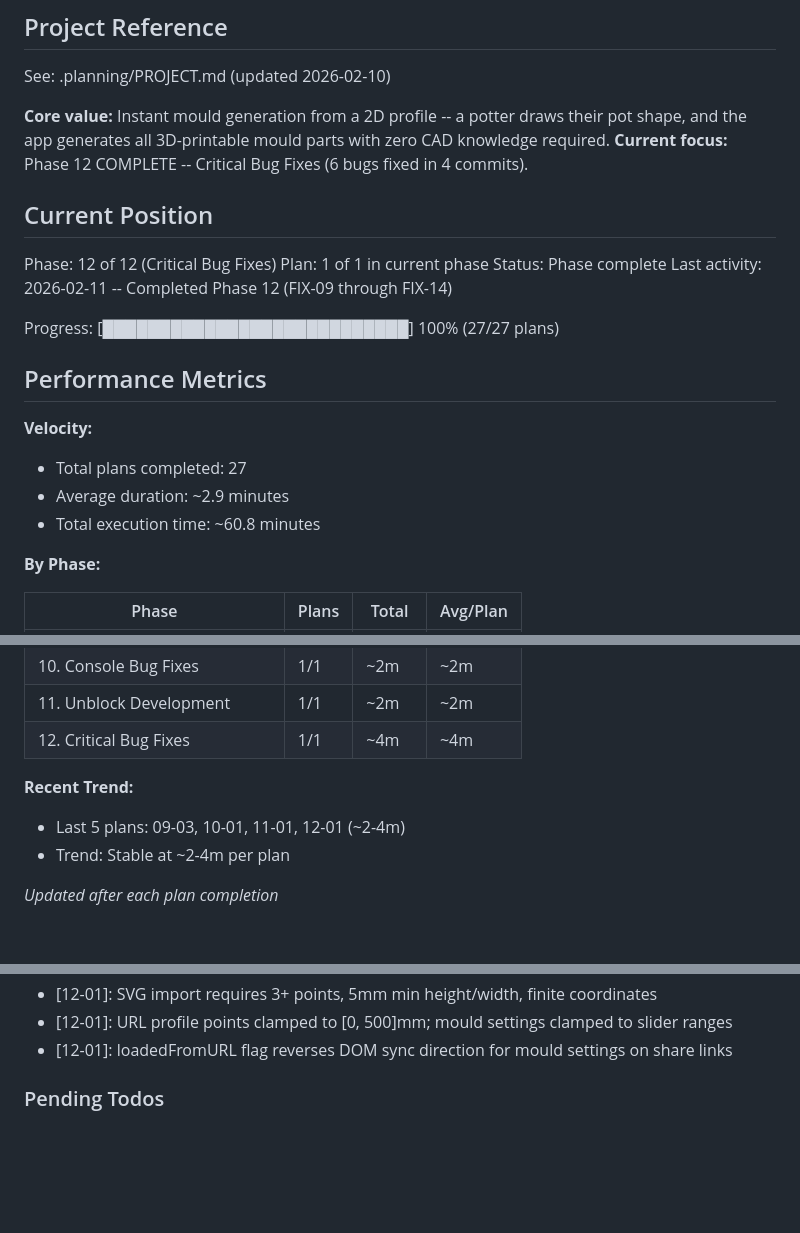
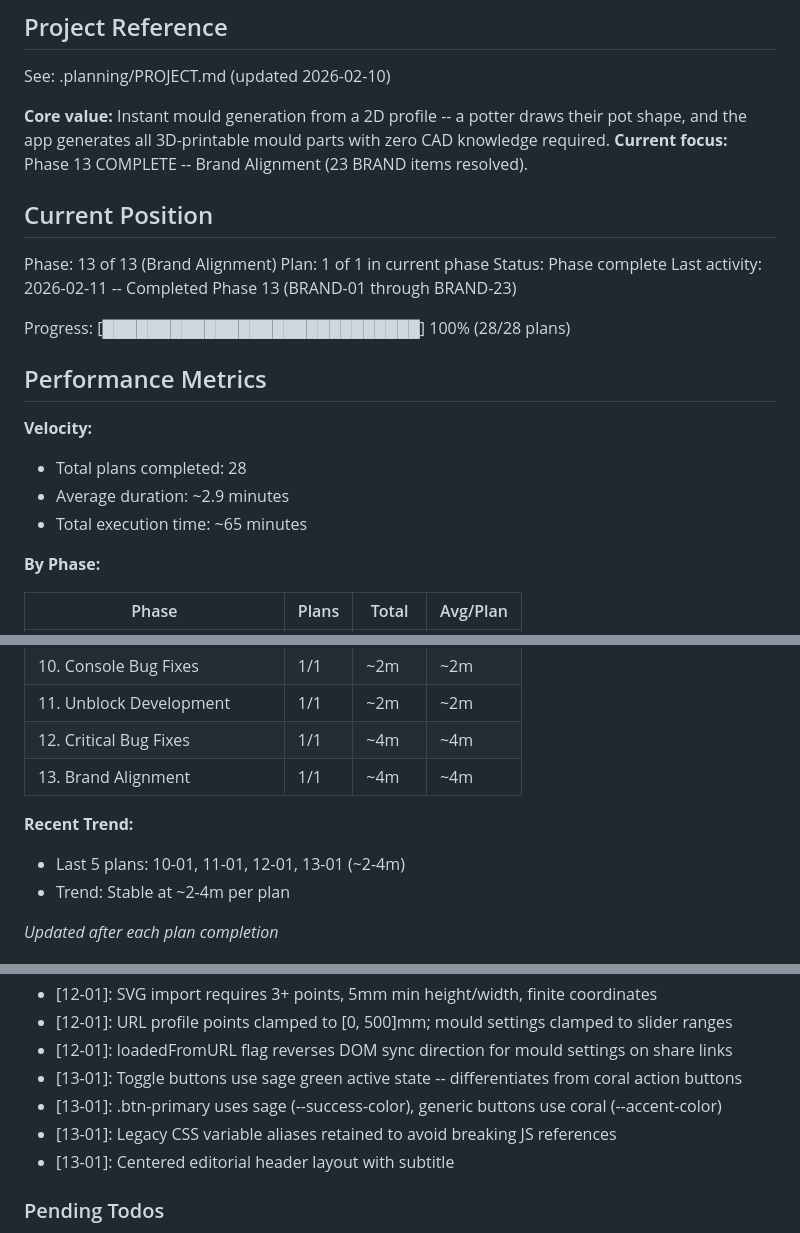
Before and after one commit to pedrosavictor/pottery-mould-generator, a Markdown page: .planning/STATE.md, 3 parts joined by grey strips. Drawn GitHub-style; blank space fills up the shorter version.

Commit message:
docs(13): complete brand alignment phase
Tasks completed: 1/1
- Brand alignment: all 23 BRAND items resolved

SUMMARY: .planning/phases/phase-13/13-SUMMARY.md

Co-Authored-By: Claude Opus 4.6 <noreply@anthropic.com>

```diff
--- a/.planning/STATE.md
+++ b/.planning/STATE.md
@@ -5,23 +5,23 @@
 See: .planning/PROJECT.md (updated 2026-02-10)
 
 **Core value:** Instant mould generation from a 2D profile -- a potter draws their pot shape, and the app generates all 3D-printable mould parts with zero CAD knowledge required.
-**Current focus:** Phase 12 COMPLETE -- Critical Bug Fixes (6 bugs fixed in 4 commits).
+**Current focus:** Phase 13 COMPLETE -- Brand Alignment (23 BRAND items resolved).
 
 ## Current Position
 
-Phase: 12 of 12 (Critical Bug Fixes)
+Phase: 13 of 13 (Brand Alignment)
 Plan: 1 of 1 in current phase
 Status: Phase complete
-Last activity: 2026-02-11 -- Completed Phase 12 (FIX-09 through FIX-14)
+Last activity: 2026-02-11 -- Completed Phase 13 (BRAND-01 through BRAND-23)
 
-Progress: [███████████████████████████] 100% (27/27 plans)
+Progress: [████████████████████████████] 100% (28/28 plans)
 
 ## Performance Metrics
 
 **Velocity:**
-- Total plans completed: 27
+- Total plans completed: 28
 - Average duration: ~2.9 minutes
-- Total execution time: ~60.8 minutes
+- Total execution time: ~65 minutes
 
 **By Phase:**
 
@@ -39,9 +39,10 @@ Progress: [███████████████████████
 | 10. Console Bug Fixes | 1/1 | ~2m | ~2m |
 | 11. Unblock Development | 1/1 | ~2m | ~2m |
 | 12. Critical Bug Fixes | 1/1 | ~4m | ~4m |
+| 13. Brand Alignment | 1/1 | ~4m | ~4m |
 
 **Recent Trend:**
-- Last 5 plans: 09-03, 10-01, 11-01, 12-01 (~2-4m)
+- Last 5 plans: 10-01, 11-01, 12-01, 13-01 (~2-4m)
 - Trend: Stable at ~2-4m per plan
 
 *Updated after each plan completion*
@@ -133,6 +134,10 @@ Recent decisions affecting current work:
 - [12-01]: SVG import requires 3+ points, 5mm min height/width, finite coordinates
 - [12-01]: URL profile points clamped to [0, 500]mm; mould settings clamped to slider ranges
 - [12-01]: loadedFromURL flag reverses DOM sync direction for mould settings on share links
+- [13-01]: Toggle buttons use sage green active state -- differentiates from coral action buttons
+- [13-01]: .btn-primary uses sage (--success-color), generic buttons use coral (--accent-color)
+- [13-01]: Legacy CSS variable aliases retained to avoid breaking JS references
+- [13-01]: Centered editorial header layout with subtitle
 
 ### Pending Todos
 
```
Also changed, not shown: other parts of .planning/STATE.md (+2 -1 lines), 2 other files.
